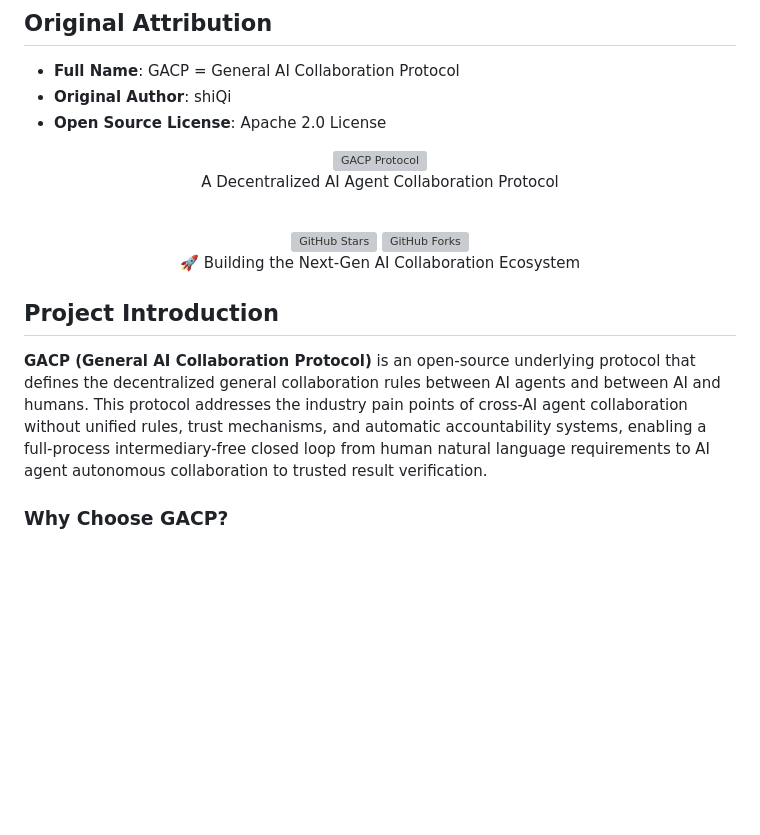
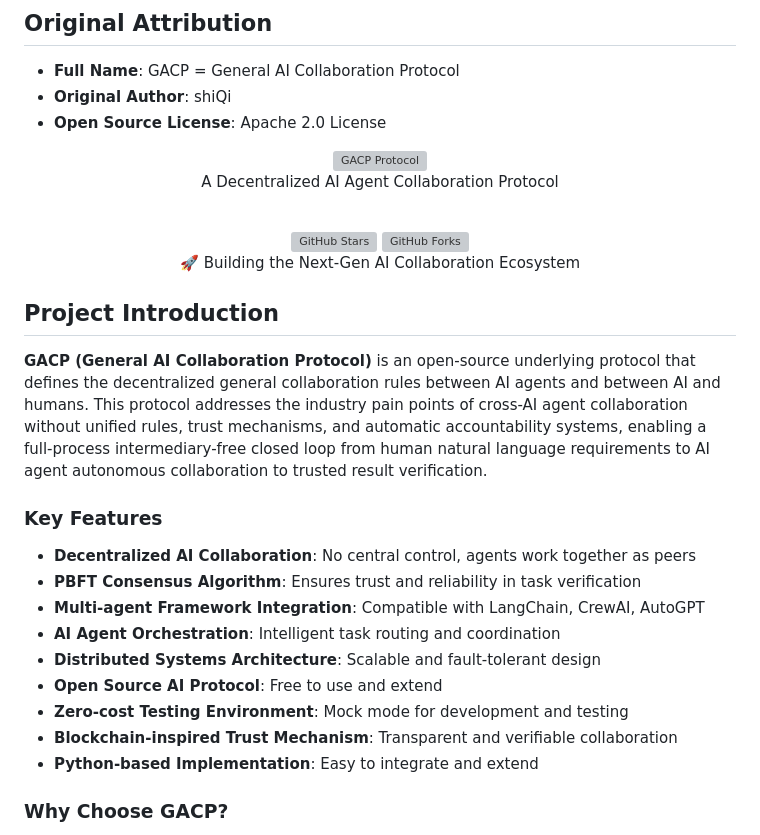
Before and after one commit to dizzyknight123/GACP-Protocol, a Markdown page: README.md, the part around one of its changes. GitHub-like rendering; blank space fills up the shorter version; grey boxes are pictures that could not be loaded.

Commit message:
Update documentation for SEO optimization

```diff
--- a/README.md
+++ b/README.md
@@ -20,6 +20,17 @@
 ## Project Introduction
 
 **GACP (General AI Collaboration Protocol)** is an open-source underlying protocol that defines the decentralized general collaboration rules between AI agents and between AI and humans. This protocol addresses the industry pain points of cross-AI agent collaboration without unified rules, trust mechanisms, and automatic accountability systems, enabling a full-process intermediary-free closed loop from human natural language requirements to AI agent autonomous collaboration to trusted result verification.
+
+### Key Features
+- **Decentralized AI Collaboration**: No central control, agents work together as peers
+- **PBFT Consensus Algorithm**: Ensures trust and reliability in task verification
+- **Multi-agent Framework Integration**: Compatible with LangChain, CrewAI, AutoGPT
+- **AI Agent Orchestration**: Intelligent task routing and coordination
+- **Distributed Systems Architecture**: Scalable and fault-tolerant design
+- **Open Source AI Protocol**: Free to use and extend
+- **Zero-cost Testing Environment**: Mock mode for development and testing
+- **Blockchain-inspired Trust Mechanism**: Transparent and verifiable collaboration
+- **Python-based Implementation**: Easy to integrate and extend
 
 ### Why Choose GACP?
 
```
Also changed, not shown: other parts of README.md (+1 -1 lines).
